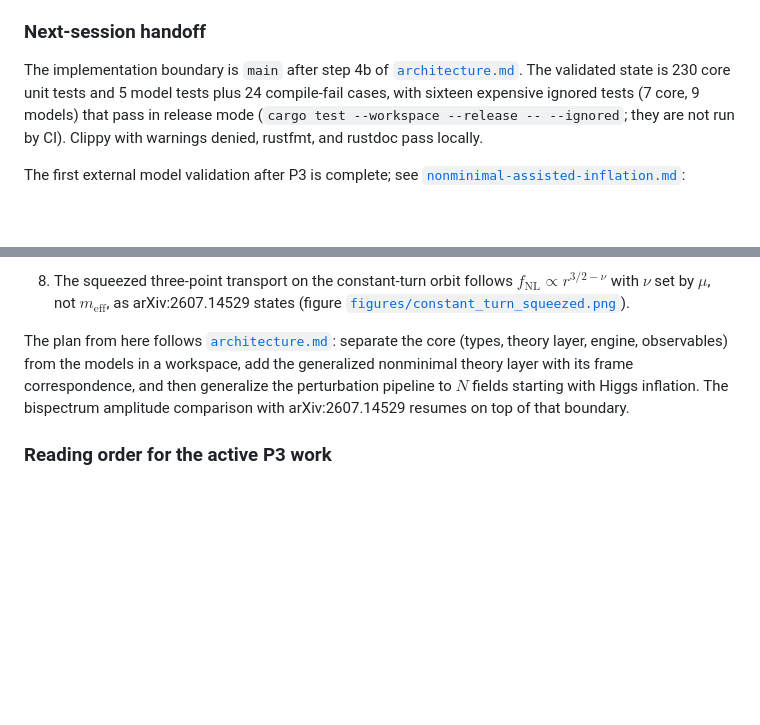
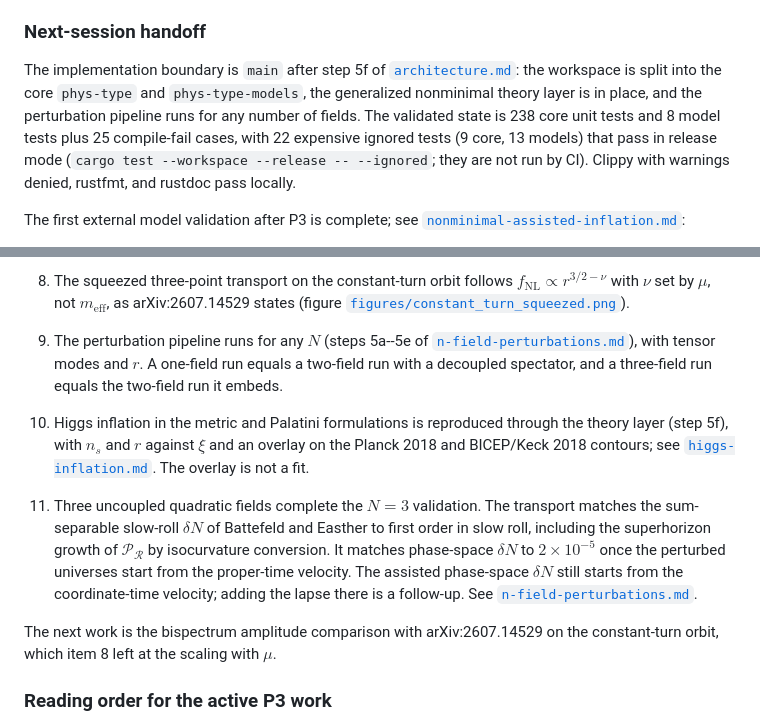
Before and after one commit to inuverse44/phys-type, a Markdown page: docs/current-status-and-roadmap.md, 2 parts joined by grey strips. Drawn GitHub-style; blank space fills up the shorter version.

Commit message:
Bring the handoff up to step 5f
Co-Authored-By: Claude Opus 5.5 <noreply@anthropic.com>

```diff
--- a/docs/current-status-and-roadmap.md
+++ b/docs/current-status-and-roadmap.md
@@ -58,12 +58,15 @@ are outside that scope; see [`curvature-projection.md`](curvature-projection.md)
 
 ### Next-session handoff
 
-The implementation boundary is `main` after step 4b of
-[`architecture.md`](architecture.md). The validated state is 230 core unit
-tests and 5 model tests plus 24 compile-fail cases, with sixteen expensive
-ignored tests (7 core, 9 models) that
-pass in release mode (`cargo test --workspace --release -- --ignored`; they are not run by
-CI). Clippy with warnings denied, rustfmt, and rustdoc pass locally.
+The implementation boundary is `main` after step 5f of
+[`architecture.md`](architecture.md): the workspace is split into the core
+`phys-type` and `phys-type-models`, the generalized nonminimal theory layer is
+in place, and the perturbation pipeline runs for any number of fields. The
+validated state is 238 core unit tests and 8 model tests plus 25
+compile-fail cases, with 22 expensive ignored tests (9 core, 13 models) that
+pass in release mode (`cargo test --workspace --release -- --ignored`; they are
+not run by CI). Clippy with warnings denied, rustfmt, and
+rustdoc pass locally.
 
 The first external model validation after P3 is complete; see
 [`nonminimal-assisted-inflation.md`](nonminimal-assisted-inflation.md):
@@ -108,12 +111,28 @@ The first external model validation after P3 is complete; see
    arXiv:2607.14529 states (figure
    [`figures/constant_turn_squeezed.png`](figures/constant_turn_squeezed.png)).
 
-The plan from here follows [`architecture.md`](architecture.md): separate the
-core (types, theory layer, engine, observables) from the models in a
-workspace, add the generalized nonminimal theory layer with its frame
-correspondence, and then generalize the perturbation pipeline to $N$ fields
-starting with Higgs inflation. The bispectrum amplitude comparison with
-arXiv:2607.14529 resumes on top of that boundary.
+9. The perturbation pipeline runs for any $N$ (steps 5a--5e of
+   [`n-field-perturbations.md`](n-field-perturbations.md)), with tensor modes
+   and $r$. A one-field run equals a two-field run with a decoupled spectator,
+   and a three-field run equals the two-field run it embeds.
+
+10. Higgs inflation in the metric and Palatini formulations is reproduced
+    through the theory layer (step 5f), with $n_s$ and $r$ against $\xi$ and an
+    overlay on the Planck 2018 and BICEP/Keck 2018 contours; see
+    [`higgs-inflation.md`](higgs-inflation.md). The overlay is not a fit.
+
+11. Three uncoupled quadratic fields complete the $N=3$ validation. The
+    transport matches the sum-separable slow-roll $\delta N$ of Battefeld and
+    Easther to first order in slow roll, including the superhorizon growth of
+    $\mathcal P_{\mathcal R}$ by isocurvature conversion. It matches
+    phase-space $\delta N$ to $2\times10^{-5}$ once the perturbed universes start
+    from the proper-time velocity. The assisted phase-space $\delta N$ still
+    starts from the coordinate-time velocity; adding the lapse there is a
+    follow-up. See
+    [`n-field-perturbations.md`](n-field-perturbations.md#three-separable-fields).
+
+The next work is the bispectrum amplitude comparison with arXiv:2607.14529 on
+the constant-turn orbit, which item 8 left at the scaling with $\mu$.
 
 ### Reading order for the active P3 work
 
```
Also changed, not shown: daily/2026-10-07.md (added, +38 -0 lines).
